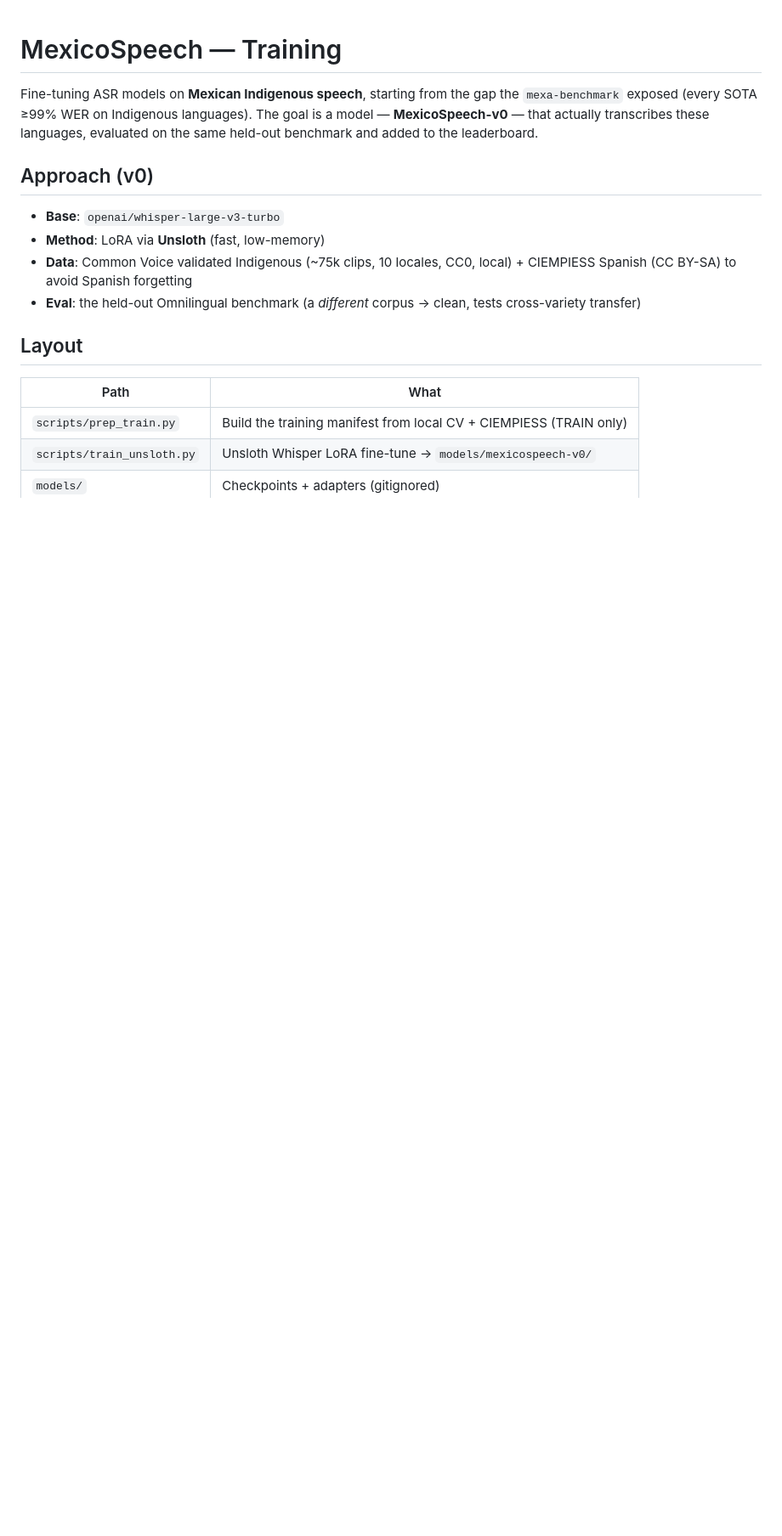
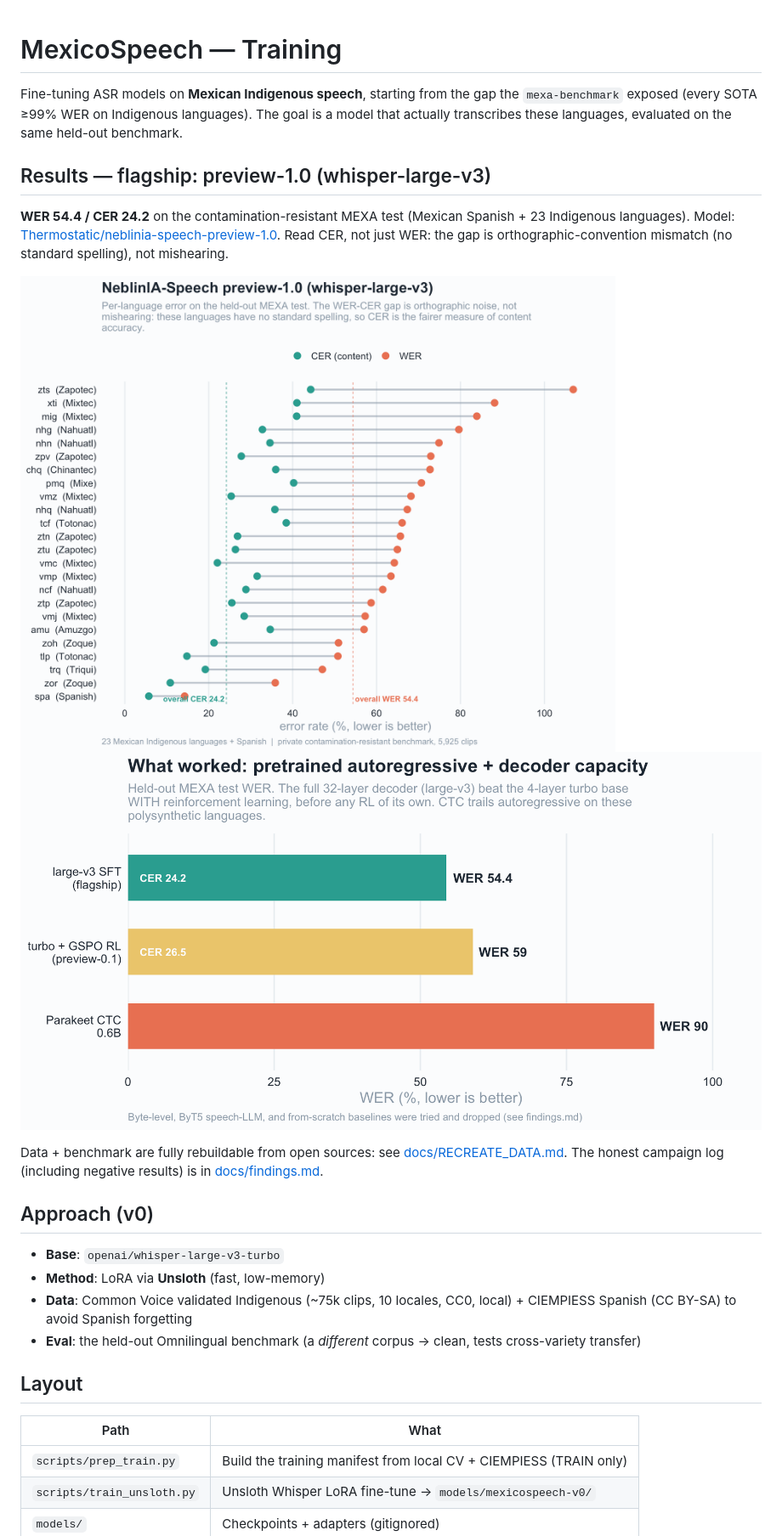
Before and after one commit to Sekinal/neblinia-speech, a Markdown page: README.md, the part around the change. Shown at 85% size. GitHub-like rendering; pictures changed too: report/figures/release_per_language.png (added), report/figures/release_scoreboard.png (added); blank space fills up the shorter version.

Commit message:
release figures (R/ggplot2): per-language WER/CER dumbbell + architecture scoreboard; embed in README + model card
Co-Authored-By: Claude Opus 4.8 <noreply@anthropic.com>

```diff
--- a/README.md
+++ b/README.md
@@ -2,8 +2,19 @@
 
 Fine-tuning ASR models on **Mexican Indigenous speech**, starting from the gap the
 `mexa-benchmark` exposed (every SOTA ≥99% WER on Indigenous languages). The goal is a
-model — **MexicoSpeech-v0** — that actually transcribes these languages, evaluated on
-the same held-out benchmark and added to the leaderboard.
+model that actually transcribes these languages, evaluated on the same held-out benchmark.
+
+## Results — flagship: preview-1.0 (whisper-large-v3)
+
+**WER 54.4 / CER 24.2** on the contamination-resistant MEXA test (Mexican Spanish + 23 Indigenous
+languages). Model: [Thermostatic/neblinia-speech-preview-1.0](https://huggingface.co/Thermostatic/neblinia-speech-preview-1.0).
+Read CER, not just WER: the gap is orthographic-convention mismatch (no standard spelling), not mishearing.
+
+![Per-language WER and CER](report/figures/release_per_language.png)
+![Architecture scoreboard](report/figures/release_scoreboard.png)
+
+Data + benchmark are fully rebuildable from open sources: see [docs/RECREATE_DATA.md](docs/RECREATE_DATA.md).
+The honest campaign log (including negative results) is in [docs/findings.md](docs/findings.md).
 
 ## Approach (v0)
 
```
Also changed, not shown: MODEL_CARD_preview-1.0.md (added, +85 -0 lines), 1 other file.
